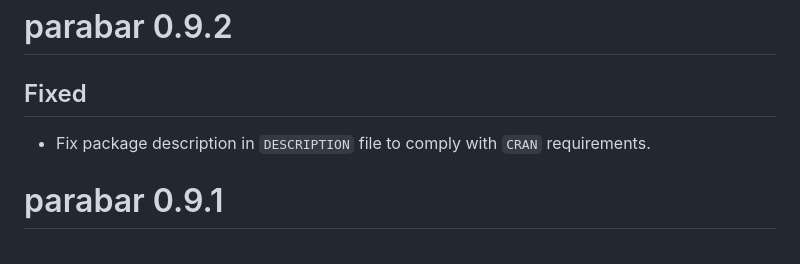
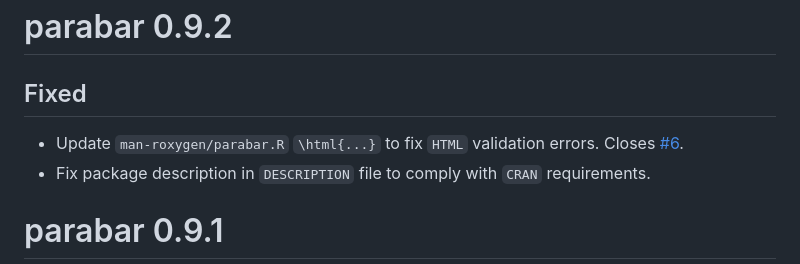
Before and after one commit to mihaiconstantin/parabar, a Markdown page: NEWS.md, the part around the change. GitHub-like rendering.

Commit message:
Docs: add changes to `NEWS`

```diff
--- a/NEWS.md
+++ b/NEWS.md
@@ -1,5 +1,7 @@
 # parabar 0.9.2
 ## Fixed
+- Update `man-roxygen/parabar.R` `\html{...}` to fix `HTML` validation errors.
+  Closes [#6](https://github.com/mihaiconstantin/parabar/issues/6).
 - Fix package description in `DESCRIPTION` file to comply with `CRAN`
   requirements.
 
```
